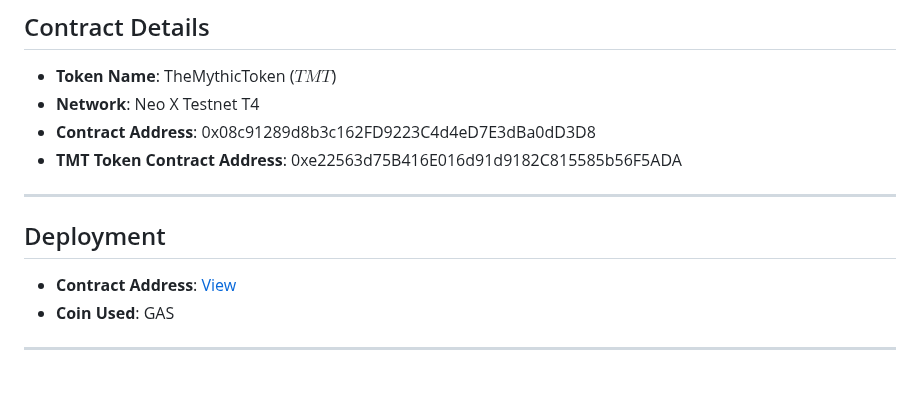
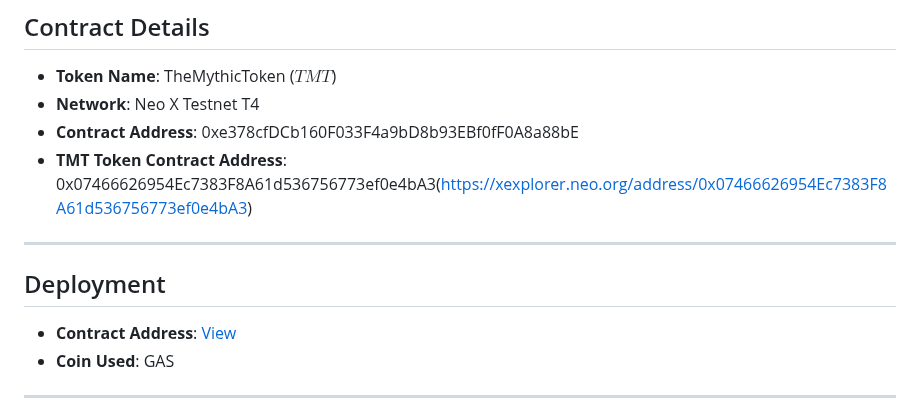
Before and after one commit to laidbackimmortal/NeoX_WordSmith, a Markdown page: readme.md, the part around one of its changes. Drawn GitHub-style; blank space fills up the shorter version.

```diff
--- a/readme.md
+++ b/readme.md
@@ -15,8 +15,8 @@ WordSmith is a decentralized blockchain-powered word-guessing game where players
 ## Contract Details
 - **Token Name**: TheMythicToken ($TMT$)
 - **Network**: Neo X Testnet T4
-- **Contract Address**: 0x08c91289d8b3c162FD9223C4d4eD7E3dBa0dD3D8
-- **TMT Token Contract Address**: 0xe22563d75B416E016d91d9182C815585b56F5ADA
+- **Contract Address**: 0xe378cfDCb160F033F4a9bD8b93EBf0fF0A8a88bE
+- **TMT Token Contract Address**: 0x07466626954Ec7383F8A61d536756773ef0e4bA3(https://xexplorer.neo.org/address/0x07466626954Ec7383F8A61d536756773ef0e4bA3)
 
 ---
 
```
Also changed, not shown: other parts of readme.md (+1 -1 lines).
